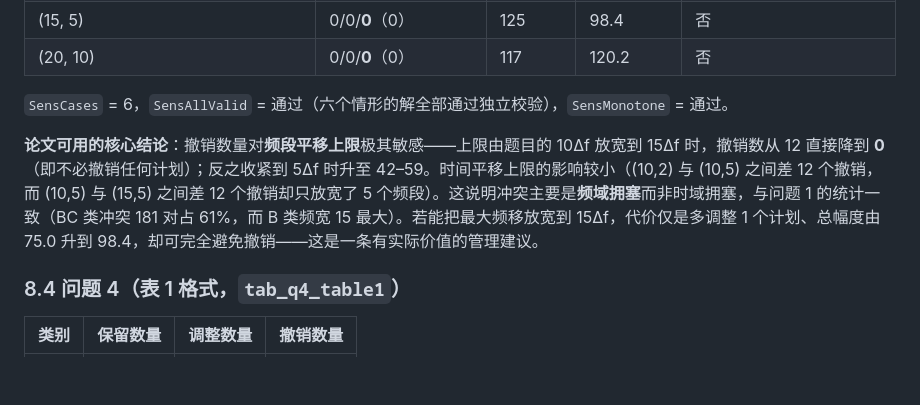
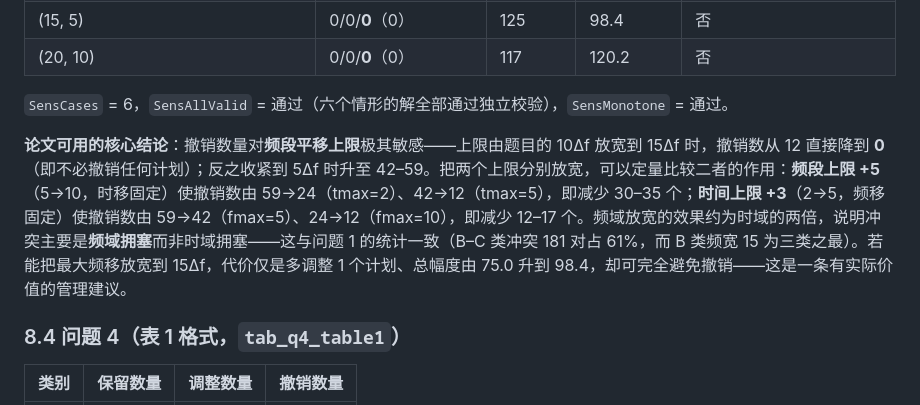
Before and after one commit to L0stInFades/cumcm2026-d-spectrum-conflict, a Markdown page: docs/RESULTS.md, the part around the change. Rendered like a GitHub page; blank space fills up the shorter version.

Commit message:
docs(d): quantify the frequency-vs-time sensitivity comparison instead of asserting it
Claude-Session: https://claude.ai/code/session_01SmC8Nz7BHA55dyTLDbsH42

```diff
--- a/docs/RESULTS.md
+++ b/docs/RESULTS.md
@@ -174,7 +174,7 @@
 
 `SensCases` = 6，`SensAllValid` = 通过（六个情形的解全部通过独立校验），`SensMonotone` = 通过。
 
-**论文可用的核心结论**：撤销数量对**频段平移上限**极其敏感——上限由题目的 10Δf 放宽到 15Δf 时，撤销数从 12 直接降到 **0**（即不必撤销任何计划）；反之收紧到 5Δf 时升至 42–59。时间平移上限的影响较小（(10,2) 与 (10,5) 之间差 12 个撤销，而 (10,5) 与 (15,5) 之间差 12 个撤销却只放宽了 5 个频段）。这说明冲突主要是**频域拥塞**而非时域拥塞，与问题 1 的统计一致（BC 类冲突 181 对占 61%，而 B 类频宽 15 最大）。若能把最大频移放宽到 15Δf，代价仅是多调整 1 个计划、总幅度由 75.0 升到 98.4，却可完全避免撤销——这是一条有实际价值的管理建议。
+**论文可用的核心结论**：撤销数量对**频段平移上限**极其敏感——上限由题目的 10Δf 放宽到 15Δf 时，撤销数从 12 直接降到 **0**（即不必撤销任何计划）；反之收紧到 5Δf 时升至 42–59。把两个上限分别放宽，可以定量比较二者的作用：**频段上限 +5**（5→10，时移固定）使撤销数由 59→24（tmax=2）、42→12（tmax=5），即减少 30–35 个；**时间上限 +3**（2→5，频移固定）使撤销数由 59→42（fmax=5）、24→12（fmax=10），即减少 12–17 个。频域放宽的效果约为时域的两倍，说明冲突主要是**频域拥塞**而非时域拥塞——这与问题 1 的统计一致（B–C 类冲突 181 对占 61%，而 B 类频宽 15 为三类之最）。若能把最大频移放宽到 15Δf，代价仅是多调整 1 个计划、总幅度由 75.0 升到 98.4，却可完全避免撤销——这是一条有实际价值的管理建议。
 
 ### 8.4 问题 4（表 1 格式，`tab_q4_table1`）
 
```
